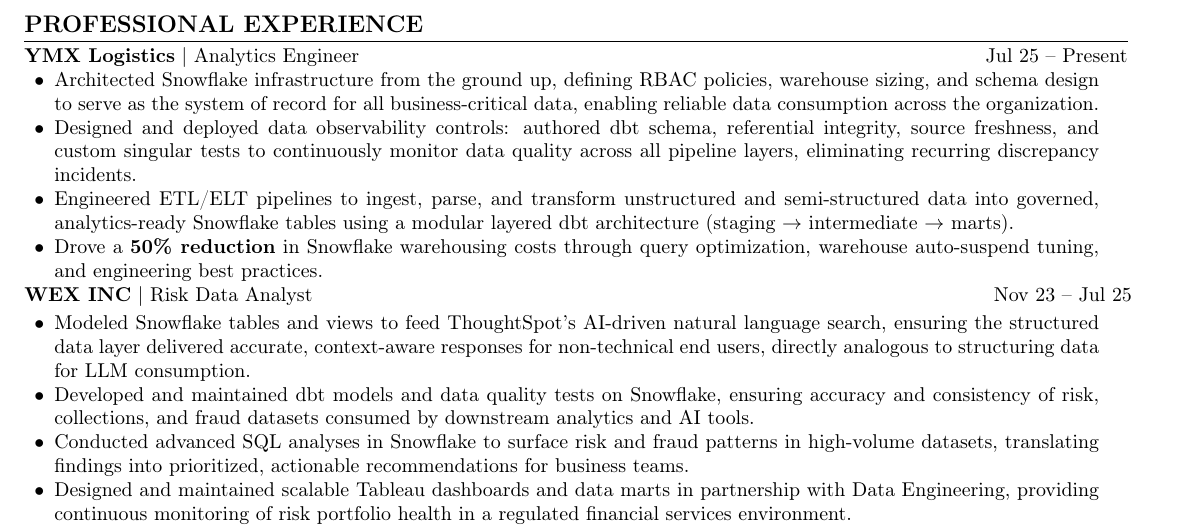
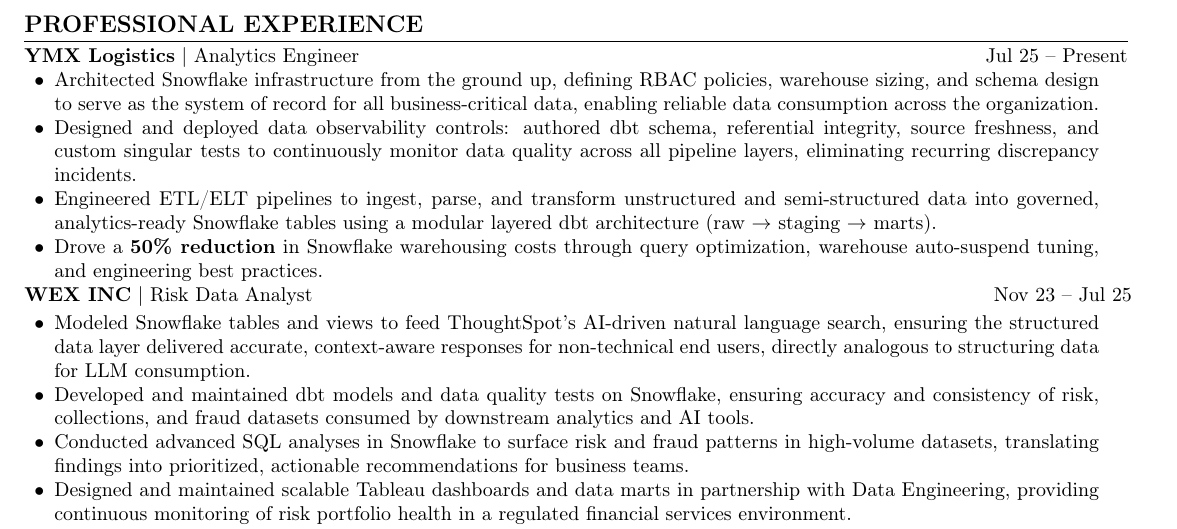
Before and after one commit to FelipeRamiresTerrazas/cv, a LaTeX CV (src/cv_felipe_terrazas_ai_engineer_snowflake.tex): part of the page, cut so that both start at the same text. Compiled offline with pdfLaTeX.

Commit message:
Update CV content for Felipe Terrazas to clarify ETL/ELT pipeline architecture and enhance data model descriptions.
Co-authored-by: Copilot <copilot@github.com>

```diff
--- a/src/cv_felipe_terrazas_ai_engineer_snowflake.tex
+++ b/src/cv_felipe_terrazas_ai_engineer_snowflake.tex
@@ -47,7 +47,7 @@
 	\begin{itemize}[noitemsep, topsep=0pt, leftmargin=1.5em, rightmargin=0.5cm]
 		\item Architected Snowflake infrastructure from the ground up, defining RBAC policies, warehouse sizing, and schema design to serve as the system of record for all business-critical data, enabling reliable data consumption across the organization.
 		\item Designed and deployed data observability controls: authored dbt schema, referential integrity, source freshness, and custom singular tests to continuously monitor data quality across all pipeline layers, eliminating recurring discrepancy incidents.
-		\item Engineered ETL/ELT pipelines to ingest, parse, and transform unstructured and semi-structured data into governed, analytics-ready Snowflake tables using a modular layered dbt architecture (staging $\rightarrow$ intermediate $\rightarrow$ marts).
+		\item Engineered ETL/ELT pipelines to ingest, parse, and transform unstructured and semi-structured data into governed, analytics-ready Snowflake tables using a modular layered dbt architecture (raw $\rightarrow$ staging $\rightarrow$ marts).
 		\item Drove a \textbf{50\% reduction} in Snowflake warehousing costs through query optimization, warehouse auto-suspend tuning, and engineering best practices.
 	\end{itemize}
 
```
Also changed, not shown: src/cv_felipe_terrazas_analytics_engineer.tex (+1 -1 lines), output/cv_felipe_terrazas_ai_engineer_snowflake.pdf.
